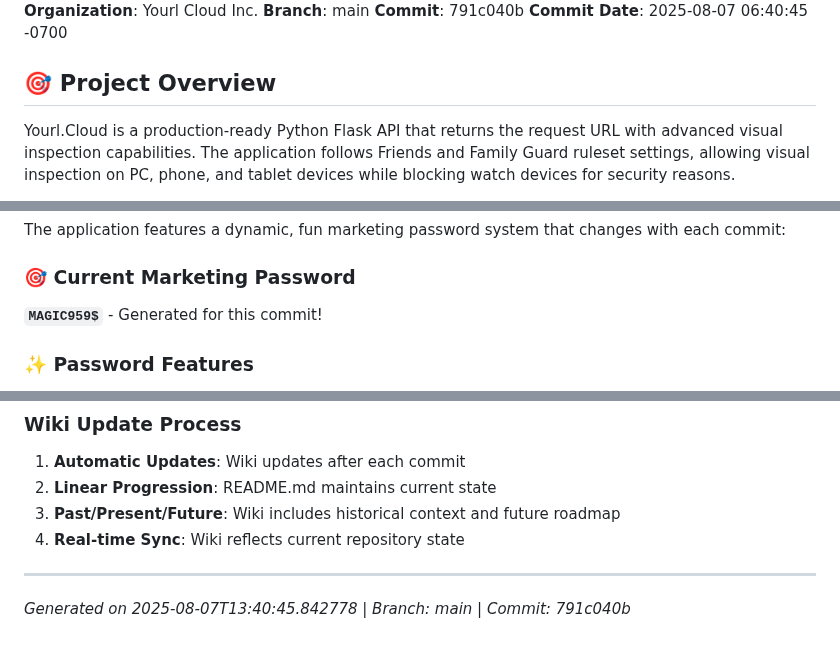
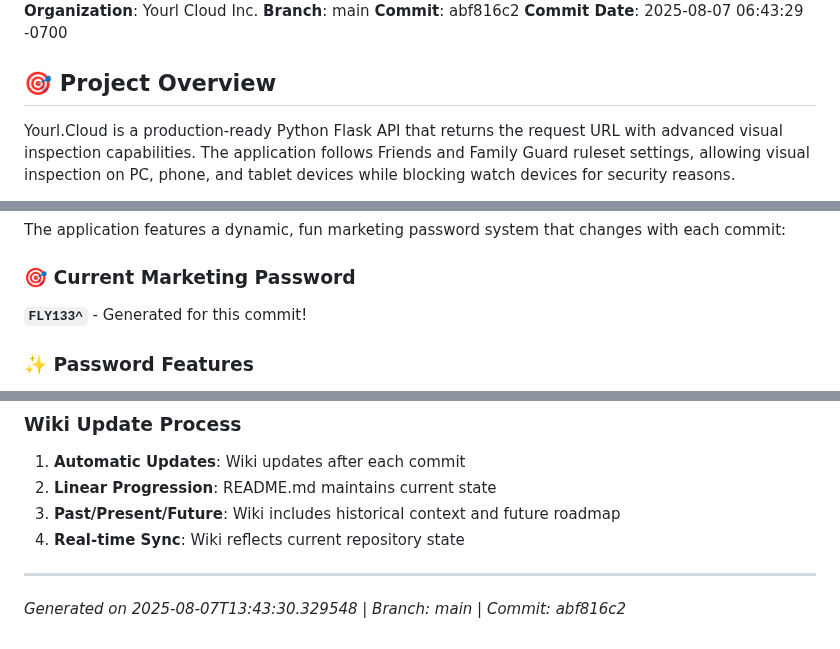
Before and after one commit to XDM-ZSBW/yourl.cloud, a Markdown page: wiki/Home.md, 3 parts joined by grey strips. GitHub-like rendering.

Commit message:
Update wiki/Home.md with latest marketing password FLY133^

```diff
--- a/wiki/Home.md
+++ b/wiki/Home.md
@@ -4,8 +4,8 @@
 **Session ID**: f1d78acb-de07-46e0-bfa7-f5b75e3c0c49
 **Organization**: Yourl Cloud Inc.
 **Branch**: main
-**Commit**: 791c040b
-**Commit Date**: 2025-08-07 06:40:45 -0700
+**Commit**: abf816c2
+**Commit Date**: 2025-08-07 06:43:29 -0700
 
 ## 🎯 Project Overview
 
@@ -83,7 +83,7 @@ gcloud run domain-mappings create \
 The application features a dynamic, fun marketing password system that changes with each commit:
 
 ### 🎯 Current Marketing Password
-**`MAGIC959$`** - Generated for this commit!
+**`FLY133^`** - Generated for this commit!
 
 ### ✨ Password Features
 - **Dynamic Generation**: Changes with every code commit
@@ -215,4 +215,4 @@ The application serves as both a testing/development tool and a production servi
 
 ---
 
-*Generated on 2025-08-07T13:40:45.842778 | Branch: main | Commit: 791c040b*
+*Generated on 2025-08-07T13:43:30.329548 | Branch: main | Commit: abf816c2*
```
Also changed, not shown: other parts of wiki/Home.md (+1 -1 lines).
